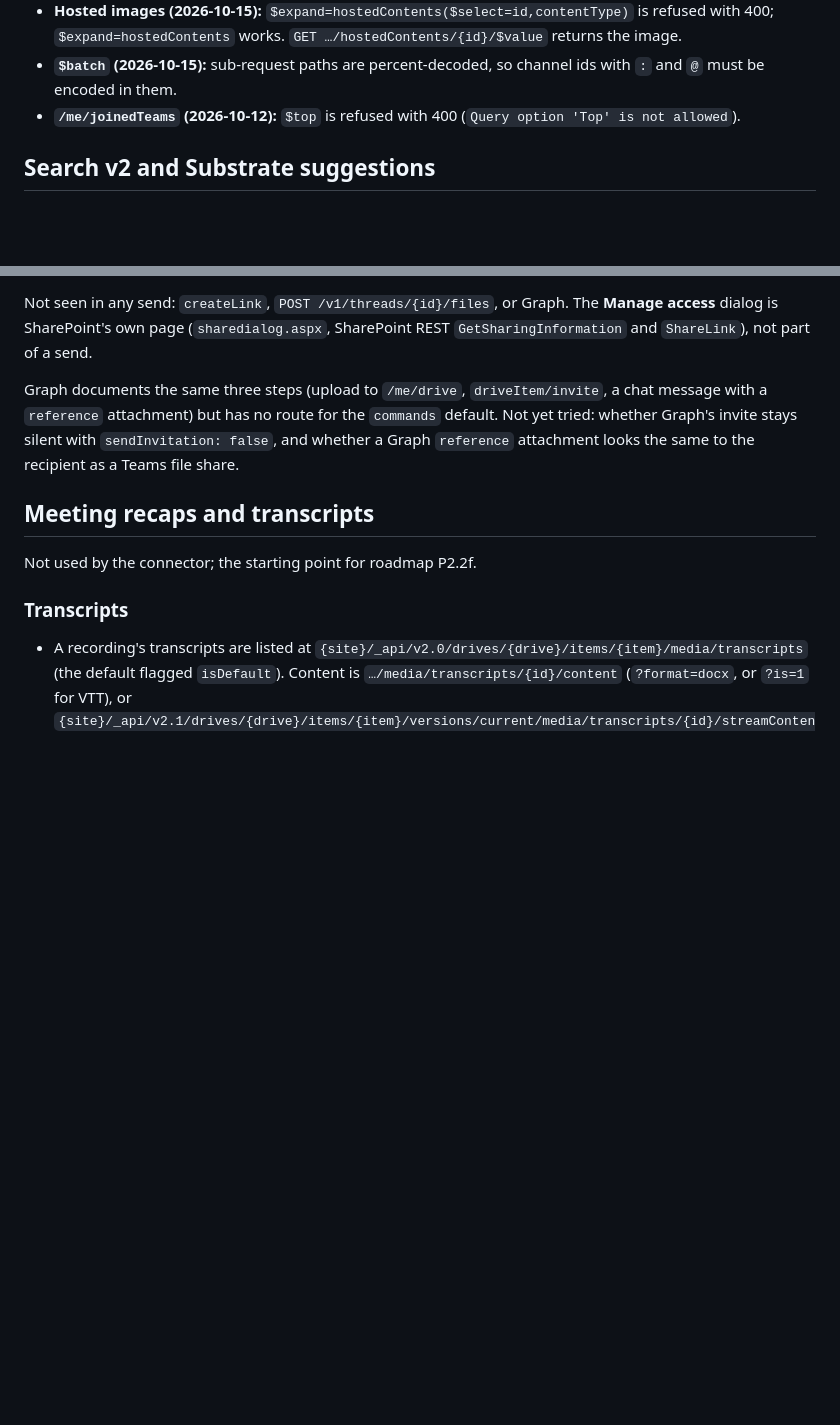
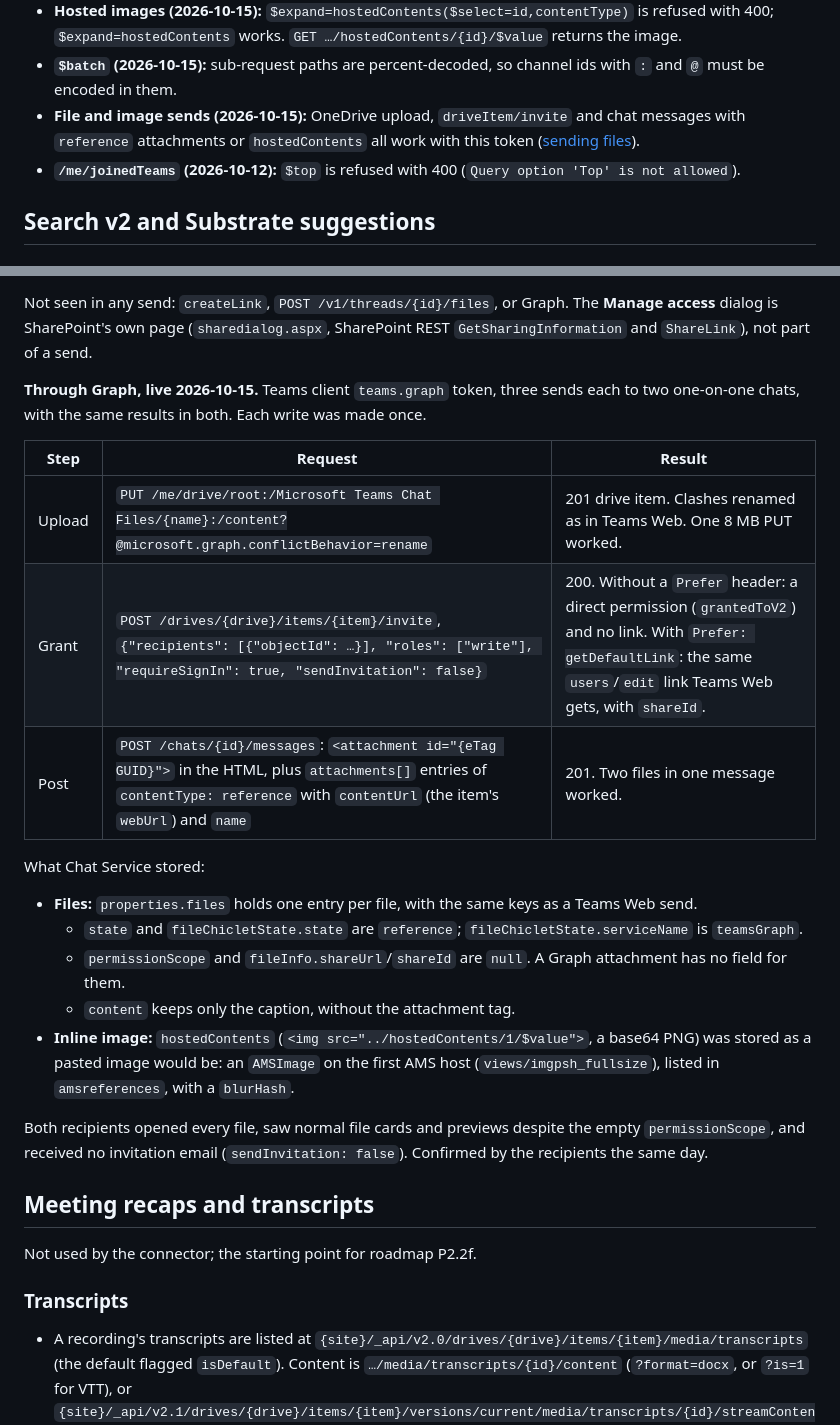
Before and after one commit to lucasrhode95/lrh-teams-connector, a Markdown page: docs/api-research.md, 2 parts joined by grey strips. GitHub-like rendering; blank space fills up the shorter version.

```diff
--- a/docs/api-research.md
+++ b/docs/api-research.md
@@ -427,6 +427,9 @@ people, sending and files ([requirements](requirements.md#4-backend-choice)).
   `$expand=hostedContents` works. `GET …/hostedContents/{id}/$value` returns the image.
 - **`$batch` (2026-10-15):** sub-request paths are percent-decoded, so channel ids with `:` and `@` must be
   encoded in them.
+- **File and image sends (2026-10-15):** OneDrive upload, `driveItem/invite` and chat messages with
+  `reference` attachments or `hostedContents` all work with this token
+  ([sending files](#sending-files-not-used-by-the-connector)).
 - **`/me/joinedTeams` (2026-10-12):** `$top` is refused with 400 (`Query option 'Top' is not allowed`).
 
 ## Search v2 and Substrate suggestions
@@ -582,10 +585,28 @@ Not seen in any send: `createLink`, `POST /v1/threads/{id}/files`, or Graph. The
 SharePoint's own page (`sharedialog.aspx`, SharePoint REST `GetSharingInformation` and `ShareLink`), not
 part of a send.
 
-Graph documents the same three steps (upload to `/me/drive`, `driveItem/invite`, a chat message with a
-`reference` attachment) but has no route for the `commands` default. Not yet tried: whether Graph's invite
-stays silent with `sendInvitation: false`, and whether a Graph `reference` attachment looks the same to the
-recipient as a Teams file share.
+**Through Graph, live 2026-10-15.** Teams client `teams.graph` token, three sends each to two one-on-one
+chats, with the same results in both. Each write was made once.
+
+| Step | Request | Result |
+|---|---|---|
+| Upload | `PUT /me/drive/root:/Microsoft Teams Chat Files/{name}:/content?@microsoft.graph.conflictBehavior=rename` | 201 drive item. Clashes renamed as in Teams Web. One 8 MB PUT worked. |
+| Grant | `POST /drives/{drive}/items/{item}/invite`, `{"recipients": [{"objectId": …}], "roles": ["write"], "requireSignIn": true, "sendInvitation": false}` | 200. Without a `Prefer` header: a direct permission (`grantedToV2`) and no link. With `Prefer: getDefaultLink`: the same `users`/`edit` link Teams Web gets, with `shareId`. |
+| Post | `POST /chats/{id}/messages`: `<attachment id="{eTag GUID}">` in the HTML, plus `attachments[]` entries of `contentType: reference` with `contentUrl` (the item's `webUrl`) and `name` | 201. Two files in one message worked. |
+
+What Chat Service stored:
+
+- **Files:** `properties.files` holds one entry per file, with the same keys as a Teams Web send.
+  - `state` and `fileChicletState.state` are `reference`; `fileChicletState.serviceName` is `teamsGraph`.
+  - `permissionScope` and `fileInfo.shareUrl`/`shareId` are `null`. A Graph attachment has no field for
+    them.
+  - `content` keeps only the caption, without the attachment tag.
+- **Inline image:** `hostedContents` (`<img src="../hostedContents/1/$value">`, a base64 PNG) was stored as
+  a pasted image would be: an `AMSImage` on the first AMS host (`views/imgpsh_fullsize`), listed in
+  `amsreferences`, with a `blurHash`.
+
+Both recipients opened every file, saw normal file cards and previews despite the empty `permissionScope`,
+and received no invitation email (`sendInvitation: false`). Confirmed by the recipients the same day.
 
 ## Meeting recaps and transcripts
 
```
Also changed, not shown: docs/roadmap.md (+25 -14 lines).
